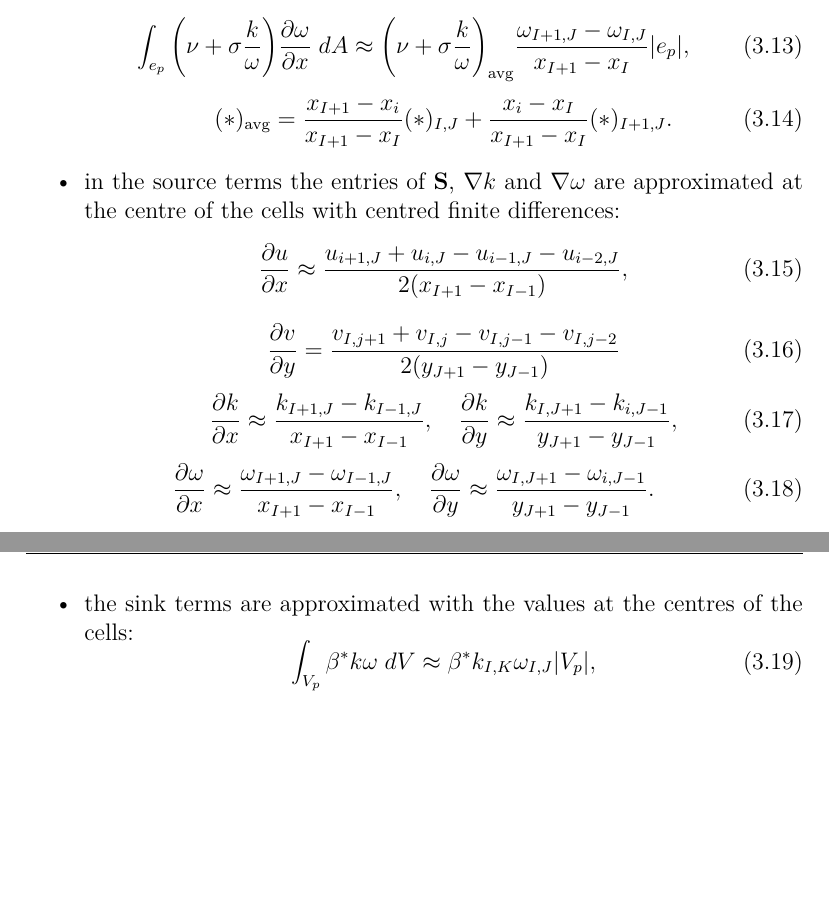
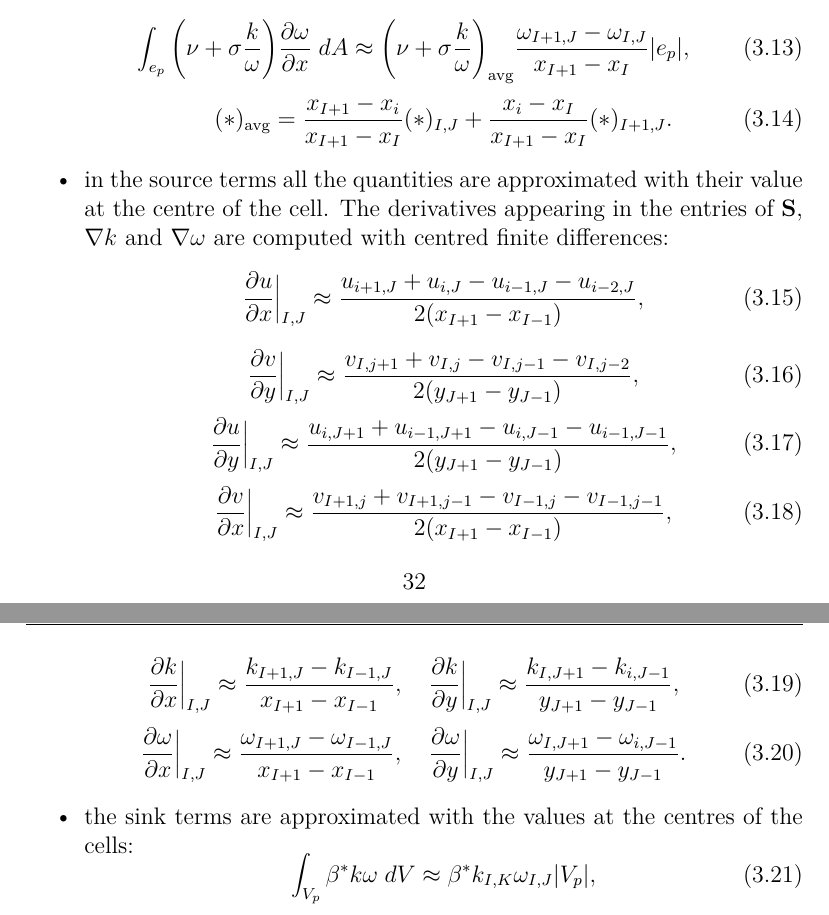
Before and after one commit to AndreaVescovini/Thesis, a LaTeX thesis (tesi_finale/2019_04_Vescovini.tex, which reads tesi_finale/chapter3.tex): two parts of pages 32 and 33 of 50 before the commit and two parts of pages 32 and 33 of 51 after it, joined at a grey line, cut so that both start at the same text, the shorter picture padded with empty space. Compiled offline with pdfLaTeX.

Commit message:
Rainer's corrections

```diff
--- a/tesi_finale/chapter3.tex
+++ b/tesi_finale/chapter3.tex
@@ -152,29 +154,40 @@ the same control volume  $V_p = [x_{i-1},x_i] \times [y_{j-1},y_j]$:
 	(\ast)_\text{avg} = \frac{x_{I+1} - x_i}{x_{I+1} - x_I}(\ast)_{I,J} +
 	\frac{x_i-x_I}{x_{I+1} - x_I}(\ast)_{I+1,J}.
 	\end{equation}
-	\item in the source terms the entries of $\mathbf{S}$, $\nabla k$ and
-	$\nabla \omega$ are approximated at the centre of the cells with centred
-	finite differences:
+	%
+	\item in the source terms all the quantities are approximated with their
+	value at the centre of the cell. The derivatives appearing in the
+	entries of $\mathbf{S}$, $\nabla k$ and $\nabla \omega$ are computed with
+	centred finite differences:
 	\begin{equation}
-		\frac{\partial u}{\partial x} \approx
+		\frac{\partial u}{\partial x}\Big|_{I,J} \approx
 		\frac{u_{i+1,J}+u_{i,J}-u_{i-1,J}-u_{i-2,J}}{2(x_{I+1}-x_{I-1})},
 	\end{equation}
 	\begin{equation}
-		\frac{\partial v}{\partial y} =
-		\frac{v_{I,j+1}+v_{I,j}-v_{I,j-1}-v_{I,j-2}}{2(y_{J+1}-y_{J-1})}
+	\frac{\partial v}{\partial y} \Big|_{I,J} \approx
+	\frac{v_{I,j+1}+v_{I,j}-v_{I,j-1}-v_{I,j-2}}{2(y_{J+1}-y_{J-1})},
 	\end{equation}
 	\begin{equation}
-		\frac{\partial k}{\partial x} \approx \frac{k_{I+1,J} -
+		\frac{\partial u}{\partial y}\Big|_{I,J} \approx
+		\frac{u_{i,J+1}+u_{i-1,J+1}-u_{i,J-1}-u_{i-1,J-1}}{2(y_{J+1}-y_{J-1})},
+	\end{equation}
+	\begin{equation}
+	\frac{\partial v}{\partial x} \Big|_{I,J} \approx
+	\frac{v_{I+1,j}+v_{I+1,j-1}-v_{I-1,j}-v_{I-1,j-1}}{2(x_{I+1}-x_{I-1})},
+	\end{equation}
+	\begin{equation}
+		\frac{\partial k}{\partial x}\Big|_{I,J} \approx \frac{k_{I+1,J} -
 		k_{I-1,J}}{x_{I+1} - x_{I-1}},
-		\quad \frac{\partial k}{\partial y} \approx
+		\quad \frac{\partial k}{\partial y}\Big|_{I,J} \approx
 		\frac{k_{I,J+1}-k_{i,J-1}}{y_{J+1}-y_{J-1}},
 	\end{equation}
 	\begin{equation}
-		\frac{\partial \omega}{\partial x} \approx \frac{\omega_{I+1,J} -
-		\omega_{I-1,J}}{x_{I+1} - x_{I-1}}, \quad \frac{\partial
-		\omega}{\partial y} \approx
+		\frac{\partial \omega}{\partial x}\Big|_{I,J} \approx
+		\frac{\omega_{I+1,J} - \omega_{I-1,J}}{x_{I+1} - x_{I-1}}, \quad
+		\frac{\partial \omega}{\partial y}\Big|_{I,J} \approx
 		\frac{\omega_{I,J+1}-\omega_{i,J-1}}{y_{J+1}-y_{J-1}}.
 	\end{equation}
+	%
 	\item the sink terms are approximated with the values at the centres of the
 	cells:
 	\begin{equation}
```
Also changed, not shown: tesi_finale/bibliotesi.bib (+7 -1 lines), tesi_finale/chapter1.tex (+1 -1 lines), tesi_finale/chapter2.tex (+2 -1 lines), tesi_finale/chapter3.tex (11 more changed lines).
